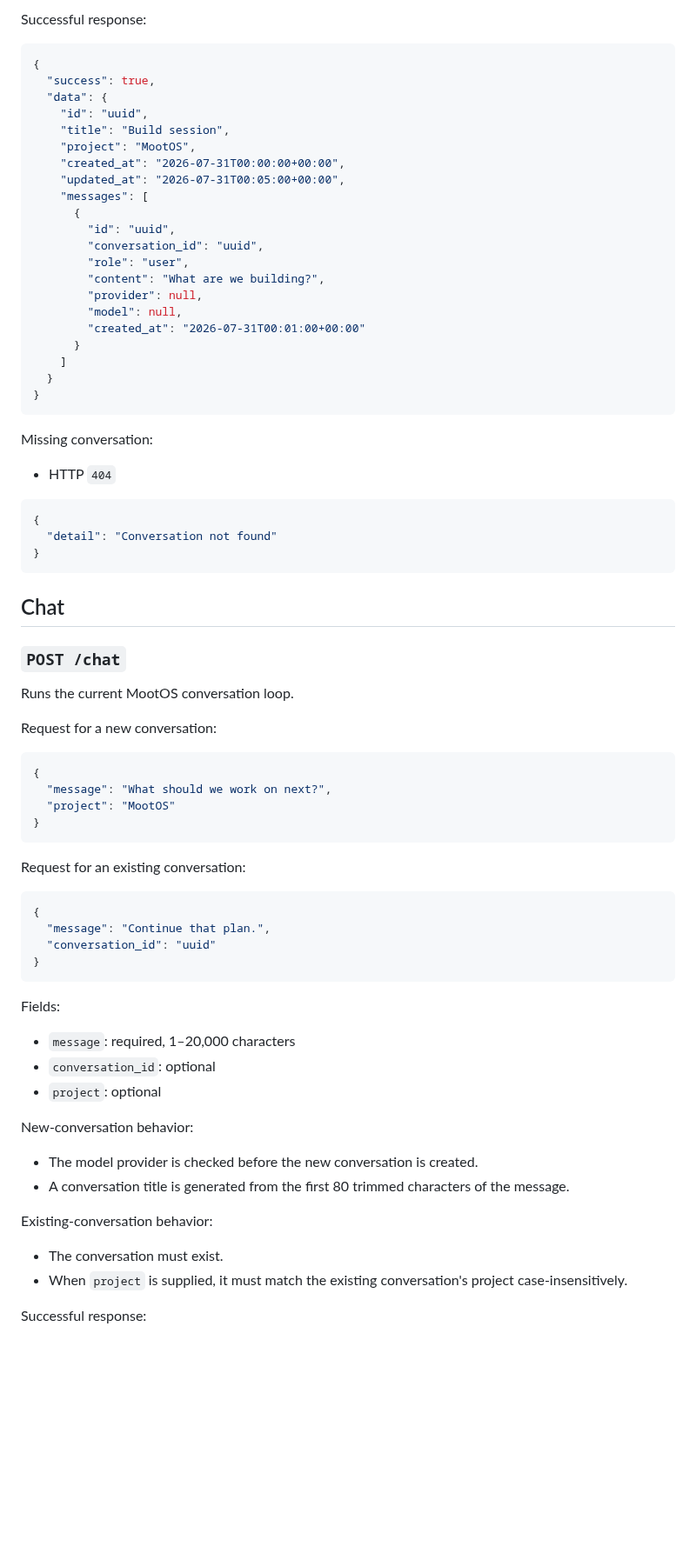
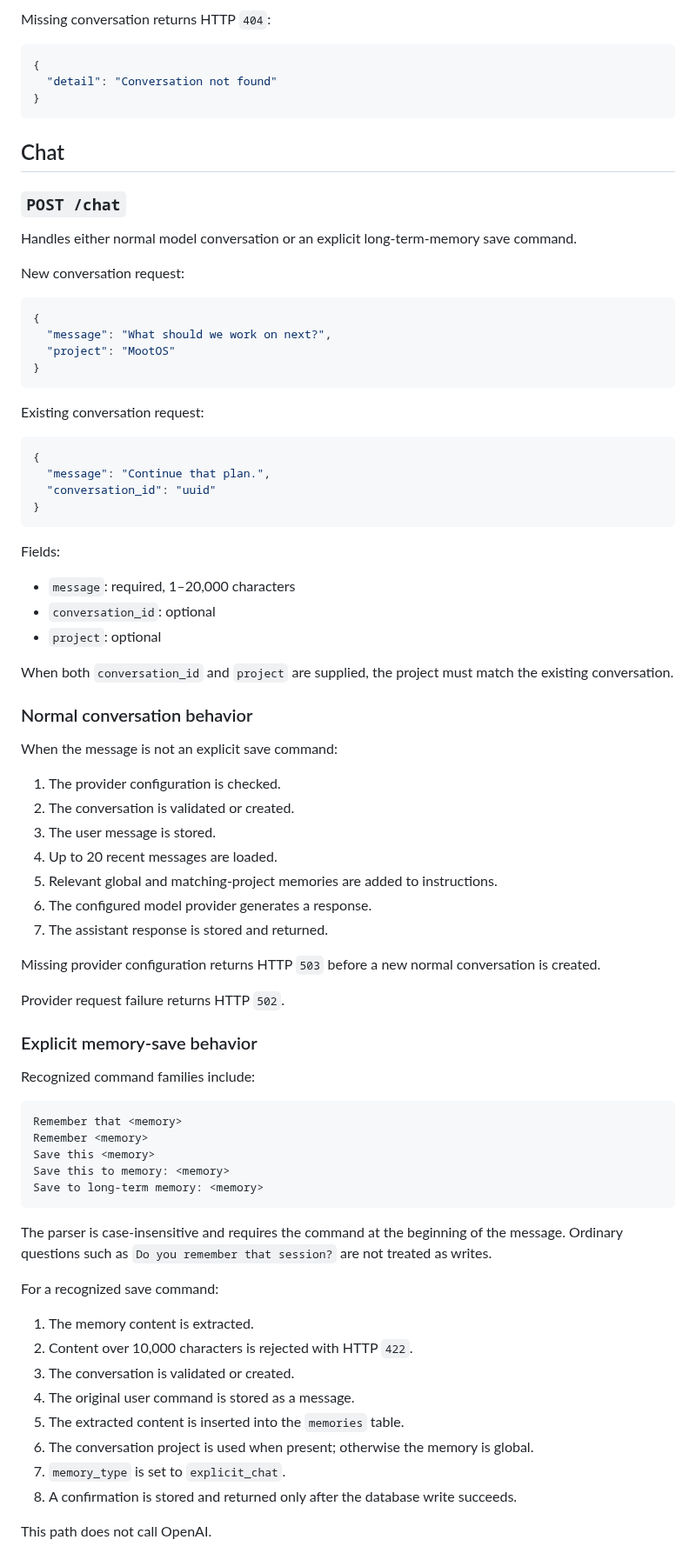
Before and after one commit to mootmoot1/MootOS, a Markdown page: docs/API_REFERENCE.md, the part around one of its changes. Shown at 87% size. GitHub-like rendering; blank space fills up the shorter version.

Commit message:
docs: document chat memory API behavior

````diff
--- a/docs/API_REFERENCE.md
+++ b/docs/API_REFERENCE.md
@@ -477,33 +298,5 @@ Returns the conversation and complete message history.
 
-Successful response:
-
-```json
-{
-  "success": true,
-  "data": {
-    "id": "uuid",
-    "title": "Build session",
-    "project": "MootOS",
-    "created_at": "2026-07-31T00:00:00+00:00",
-    "updated_at": "2026-07-31T00:05:00+00:00",
-    "messages": [
-      {
-        "id": "uuid",
-        "conversation_id": "uuid",
-        "role": "user",
-        "content": "What are we building?",
-        "provider": null,
-        "model": null,
-        "created_at": "2026-07-31T00:01:00+00:00"
-      }
-    ]
-  }
-}
-```
-
-Missing conversation:
-
-- HTTP `404`
+Missing conversation returns HTTP `404`:
 
 ```json
 {
@@ -515,9 +308,9 @@ Missing conversation:
 
 ### `POST /chat`
 
-Runs the current MootOS conversation loop.
+Handles either normal model conversation or an explicit long-term-memory save command.
 
-Request for a new conversation:
+New conversation request:
 
 ```json
 {
@@ -526,7 +319,7 @@ Request for a new conversation:
 }
 ```
 
-Request for an existing conversation:
+Existing conversation request:
 
 ```json
 {
@@ -541,14 +334,48 @@ Fields:
 - `conversation_id`: optional
 - `project`: optional
 
-New-conversation behavior:
+When both `conversation_id` and `project` are supplied, the project must match the existing conversation.
 
-- The model provider is checked before the new conversation is created.
-- A conversation title is generated from the first 80 trimmed characters of the message.
+### Normal conversation behavior
 
-Existing-conversation behavior:
+When the message is not an explicit save command:
 
-- The conversation must exist.
-- When `project` is supplied, it must match the existing conversation's project case-insensitively.
+1. The provider configuration is checked.
+2. The conversation is validated or created.
+3. The user message is stored.
+4. Up to 20 recent messages are loaded.
+5. Relevant global and matching-project memories are added to instructions.
+6. The configured model provider generates a response.
+7. The assistant response is stored and returned.
 
-Successful response:
+Missing provider configuration returns HTTP `503` before a new normal conversation is created.
+
+Provider request failure returns HTTP `502`.
+
+### Explicit memory-save behavior
+
+Recognized command families include:
+
+```text
+Remember that <memory>
+Remember <memory>
+Save this <memory>
+Save this to memory: <memory>
+Save to long-term memory: <memory>
+```
+
+The parser is case-insensitive and requires the command at the beginning of the message. Ordinary questions such as `Do you remember that session?` are not treated as writes.
+
+For a recognized save command:
+
+1. The memory content is extracted.
+2. Content over 10,000 characters is rejected with HTTP `422`.
+3. The conversation is validated or created.
+4. The original user command is stored as a message.
+5. The extracted content is inserted into the `memories` table.
+6. The conversation project is used when present; otherwise the memory is global.
+7. `memory_type` is set to `explicit_chat`.
+8. A confirmation is stored and returned only after the database write succeeds.
+
+This path does not call OpenAI.
+
````
Also changed, not shown: other parts of docs/API_REFERENCE.md (+116 -275 lines).
